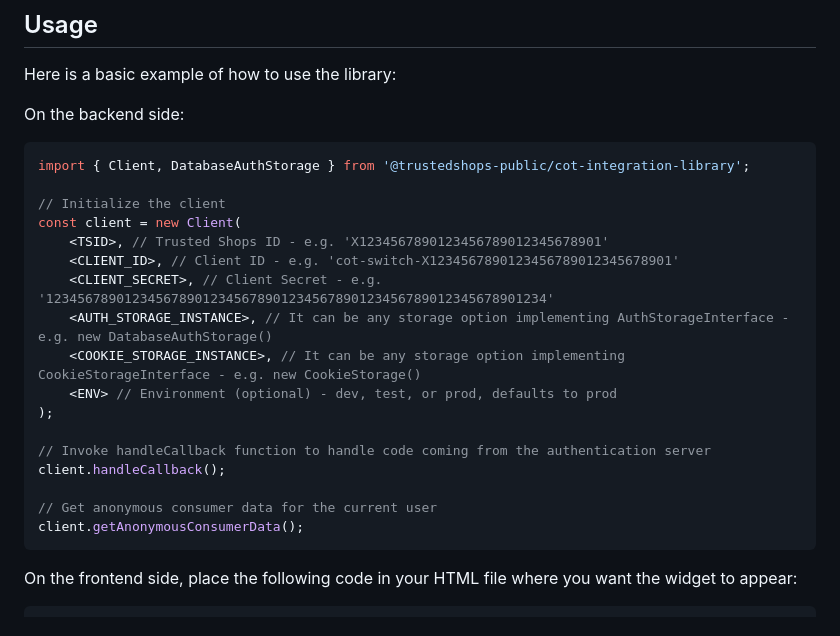
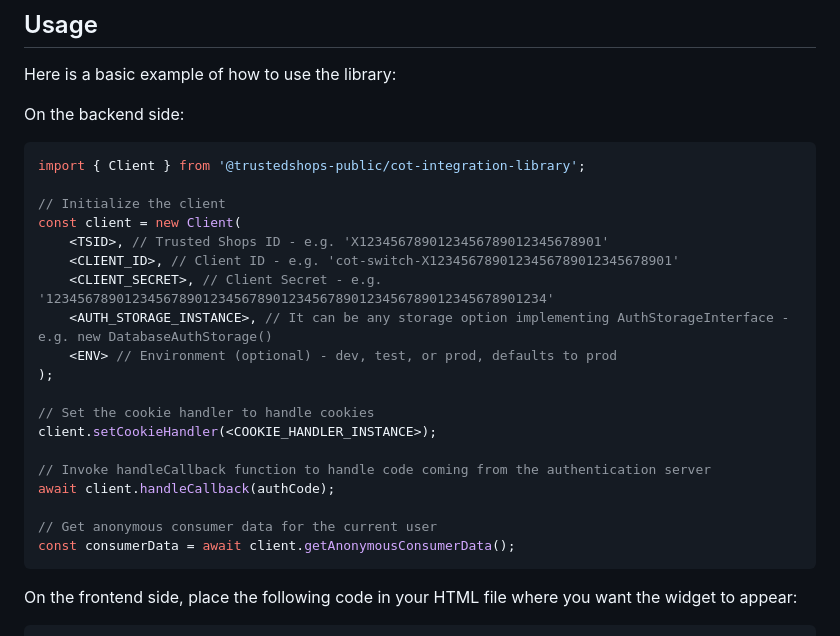
Before and after one commit to trustedshops-public/cot-js-integration-library, a Markdown page: README.md, the part around the change. Rendered like a GitHub page.

Commit message:
docs: update README with cookie handler and async usage examples

````diff
--- a/README.md
+++ b/README.md
@@ -27,7 +27,7 @@ Here is a basic example of how to use the library:
 On the backend side:
 
 ```TypeScript
-import { Client, DatabaseAuthStorage } from '@trustedshops-public/cot-integration-library';
+import { Client } from '@trustedshops-public/cot-integration-library';
 
 // Initialize the client
 const client = new Client(
@@ -35,15 +35,17 @@ const client = new Client(
     <CLIENT_ID>, // Client ID - e.g. 'cot-switch-X1234567890123456789012345678901'
     <CLIENT_SECRET>, // Client Secret - e.g. '1234567890123456789012345678901234567890123456789012345678901234'
     <AUTH_STORAGE_INSTANCE>, // It can be any storage option implementing AuthStorageInterface - e.g. new DatabaseAuthStorage()
-    <COOKIE_STORAGE_INSTANCE>, // It can be any storage option implementing CookieStorageInterface - e.g. new CookieStorage()
     <ENV> // Environment (optional) - dev, test, or prod, defaults to prod
 );
 
+// Set the cookie handler to handle cookies
+client.setCookieHandler(<COOKIE_HANDLER_INSTANCE>);
+
 // Invoke handleCallback function to handle code coming from the authentication server
-client.handleCallback();
+await client.handleCallback(authCode);
 
 // Get anonymous consumer data for the current user
-client.getAnonymousConsumerData();
+const consumerData = await client.getAnonymousConsumerData();
 ```
 
 On the frontend side, place the following code in your HTML file where you want the widget to appear:
````
